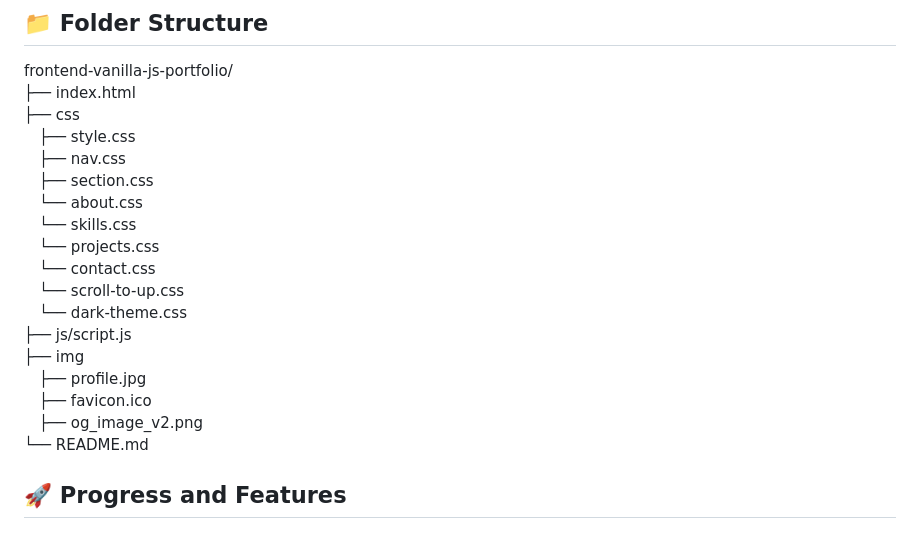
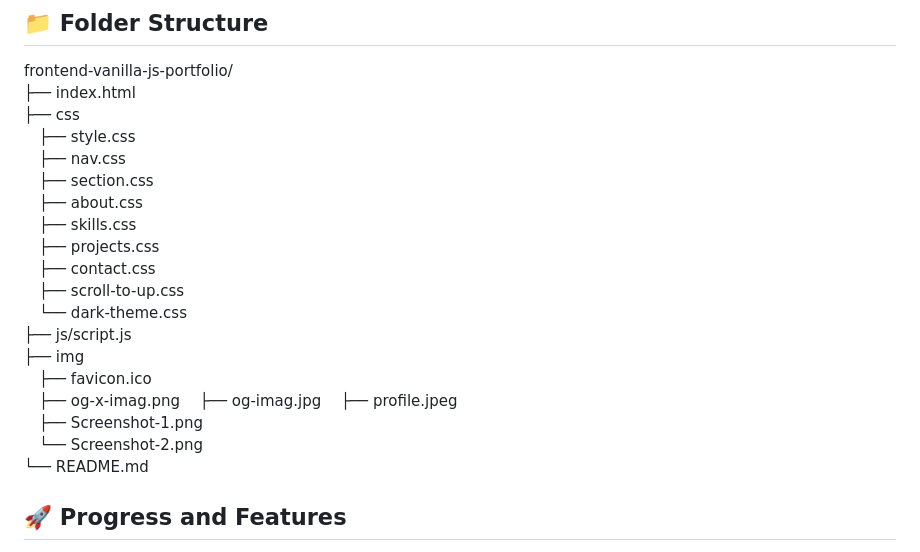
Before and after one commit to Dor-Ka/frontend-basics-homepage, a Markdown page: README.md, the part around the change. Rendered like a GitHub page.

```diff
--- a/README.md
+++ b/README.md
@@ -34,17 +34,20 @@ frontend-vanilla-js-portfolio/
 &emsp;├── style.css
 &emsp;├── nav.css
 &emsp;├── section.css
-&emsp;└── about.css
-&emsp;└── skills.css
-&emsp;└── projects.css
-&emsp;└── contact.css
-&emsp;└── scroll-to-up.css
+&emsp;├── about.css
+&emsp;├── skills.css
+&emsp;├── projects.css
+&emsp;├── contact.css
+&emsp;├── scroll-to-up.css
 &emsp;└── dark-theme.css
 ├── js/script.js
 ├── img
-&emsp;├── profile.jpg
 &emsp;├── favicon.ico
-&emsp;├── og_image_v2.png
+&emsp;├── og-x-imag.png
+&emsp;├── og-imag.jpg
+&emsp;├── profile.jpeg
+&emsp;├── Screenshot-1.png
+&emsp;└── Screenshot-2.png
 └── README.md
 
 ## 🚀 Progress and Features
```
